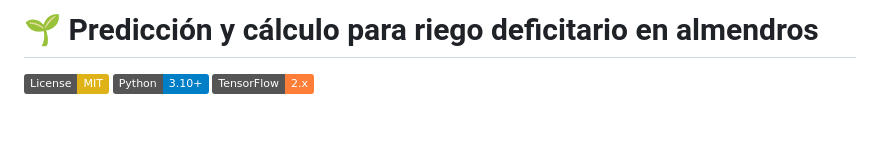
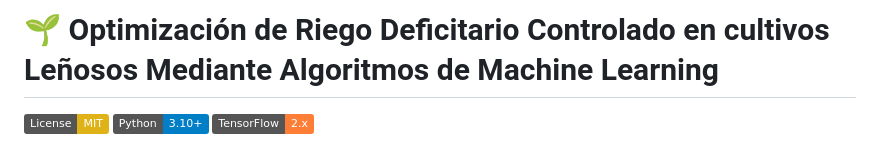
Before and after one commit to rodrigocastroviejo/Optimizacion-de-Riego-Deficitario-Controlado-en-cultivos-Le-osos-Mediante-Machine-Learning, a Markdown page: README.md, the part around the change. Drawn GitHub-style; badges without logos; blank space fills up the shorter version.

```diff
--- a/README.md
+++ b/README.md
@@ -1,6 +1,6 @@
 
 
-# 🌱 Predicción y cálculo para riego deficitario en almendros
+# 🌱 Optimización de Riego Deficitario Controlado en cultivos Leñosos Mediante Algoritmos de Machine Learning
 
 [![License: MIT](https://img.shields.io/badge/License-MIT-yellow.svg)](https://opensource.org/licenses/MIT)
 [![Python](https://img.shields.io/badge/Python-3.10%2B-blue)](https://www.python.org/)
```
